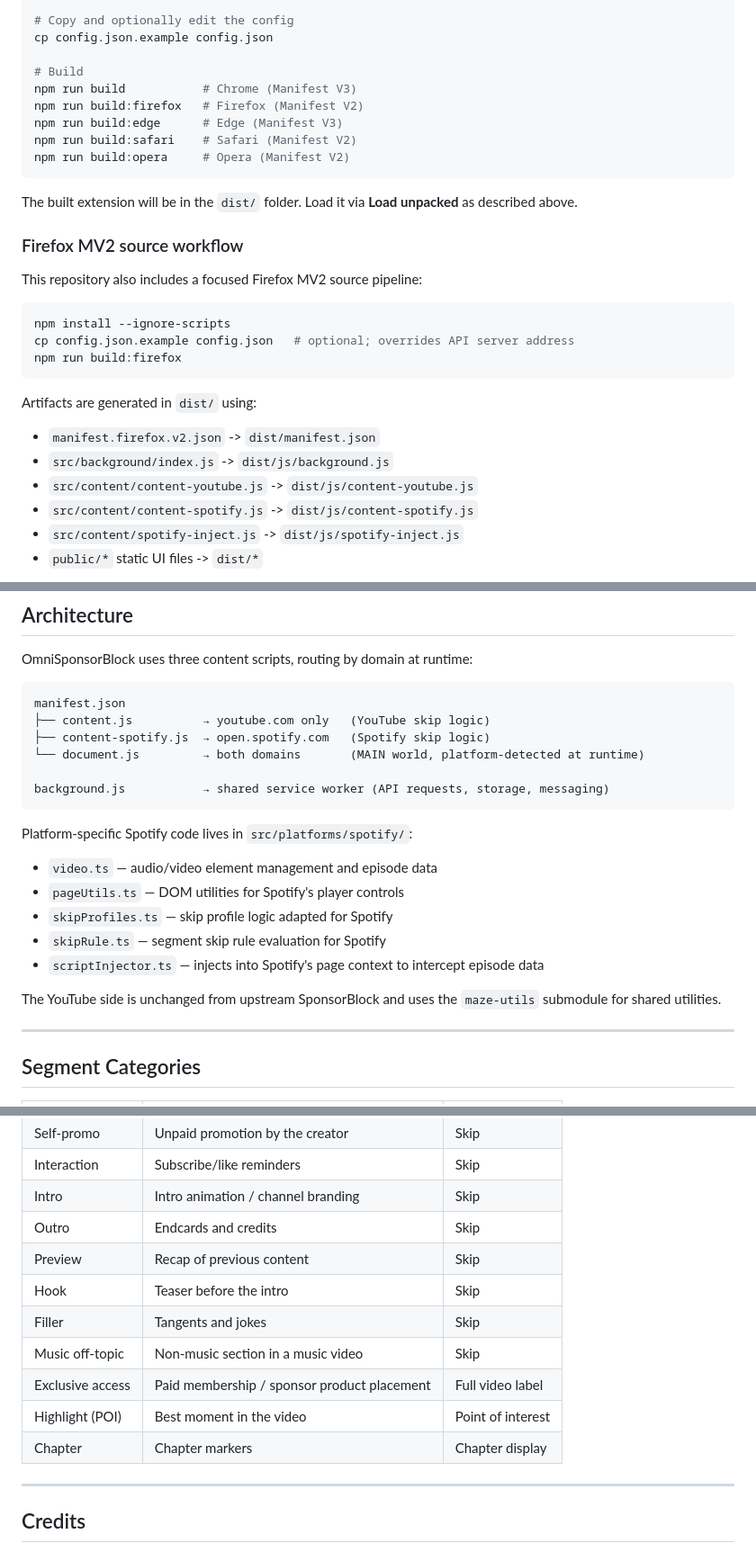
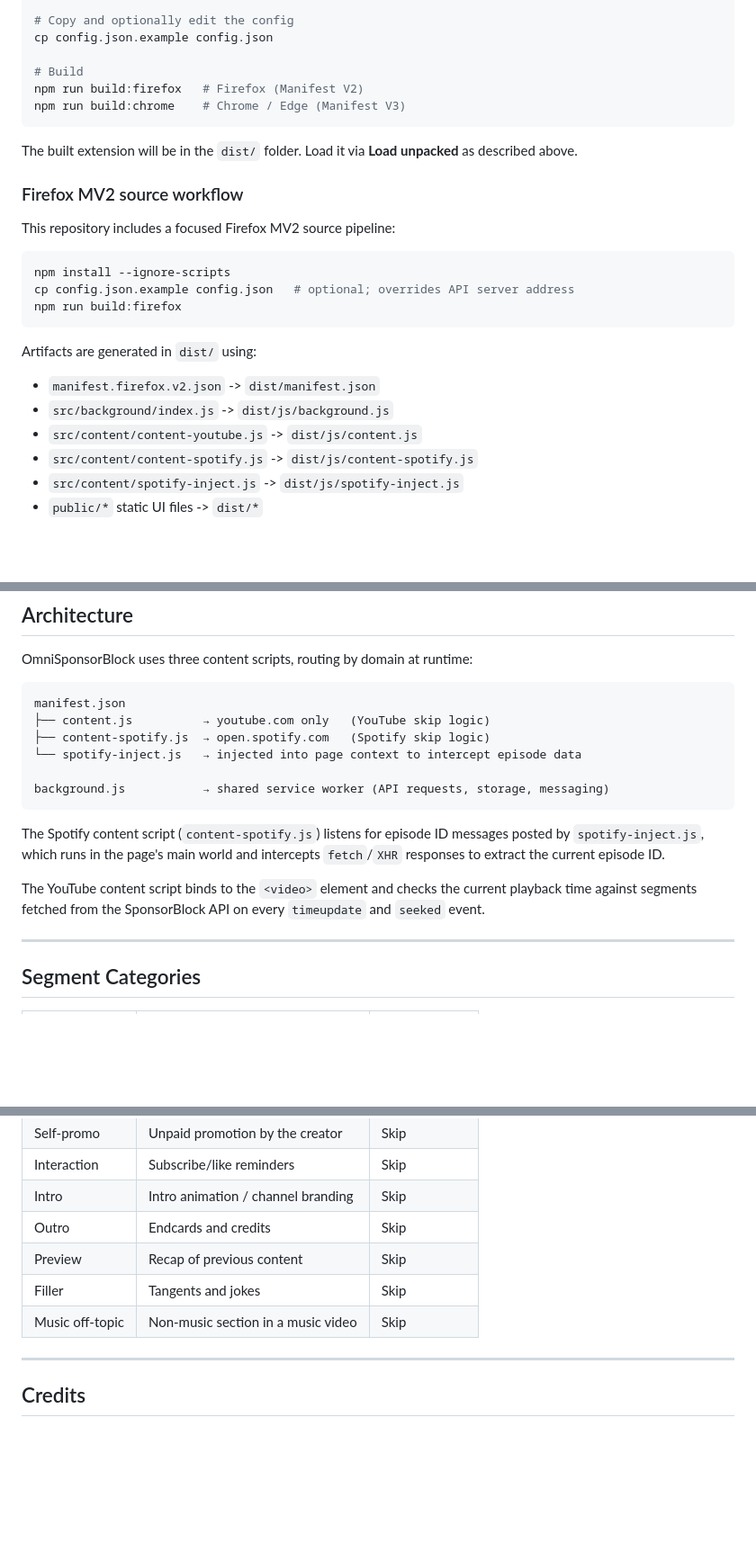
Before and after one commit to sbhushan01/OmniSponsorBlock, a Markdown page: README.md, 3 parts joined by grey strips. Shown at 90% size. Drawn GitHub-style; blank space fills up the shorter version.

````diff
--- a/README.md
+++ b/README.md
@@ -51,18 +51,15 @@ npm install --ignore-scripts
 cp config.json.example config.json
 
 # Build
-npm run build           # Chrome (Manifest V3)
 npm run build:firefox   # Firefox (Manifest V2)
-npm run build:edge      # Edge (Manifest V3)
-npm run build:safari    # Safari (Manifest V2)
-npm run build:opera     # Opera (Manifest V2)
+npm run build:chrome    # Chrome / Edge (Manifest V3)
 ```
 
 The built extension will be in the `dist/` folder. Load it via **Load unpacked** as described above.
 
 ### Firefox MV2 source workflow
 
-This repository also includes a focused Firefox MV2 source pipeline:
+This repository includes a focused Firefox MV2 source pipeline:
 
 ```bash
 npm install --ignore-scripts
@@ -74,7 +71,7 @@ Artifacts are generated in `dist/` using:
 
 - `manifest.firefox.v2.json` -> `dist/manifest.json`
 - `src/background/index.js` -> `dist/js/background.js`
-- `src/content/content-youtube.js` -> `dist/js/content-youtube.js`
+- `src/content/content-youtube.js` -> `dist/js/content.js`
 - `src/content/content-spotify.js` -> `dist/js/content-spotify.js`
 - `src/content/spotify-inject.js` -> `dist/js/spotify-inject.js`
 - `public/*` static UI files -> `dist/*`
@@ -127,20 +124,14 @@ OmniSponsorBlock uses three content scripts, routing by domain at runtime:
 manifest.json
 ├── content.js          → youtube.com only   (YouTube skip logic)
 ├── content-spotify.js  → open.spotify.com   (Spotify skip logic)
-└── document.js         → both domains       (MAIN world, platform-detected at runtime)
+└── spotify-inject.js   → injected into page context to intercept episode data
 
 background.js           → shared service worker (API requests, storage, messaging)
 ```
 
-Platform-specific Spotify code lives in `src/platforms/spotify/`:
+The Spotify content script (`content-spotify.js`) listens for episode ID messages posted by `spotify-inject.js`, which runs in the page's main world and intercepts `fetch`/`XHR` responses to extract the current episode ID.
 
-- `video.ts` — audio/video element management and episode data
-- `pageUtils.ts` — DOM utilities for Spotify's player controls
-- `skipProfiles.ts` — skip profile logic adapted for Spotify
-- `skipRule.ts` — segment skip rule evaluation for Spotify
-- `scriptInjector.ts` — injects into Spotify's page context to intercept episode data
-
-The YouTube side is unchanged from upstream SponsorBlock and uses the `maze-utils` submodule for shared utilities.
+The YouTube content script binds to the `<video>` element and checks the current playback time against segments fetched from the SponsorBlock API on every `timeupdate` and `seeked` event.
 
 ---
 
@@ -154,12 +145,8 @@ The YouTube side is unchanged from upstream SponsorBlock and uses the `maze-util
 | Intro | Intro animation / channel branding | Skip |
 | Outro | Endcards and credits | Skip |
 | Preview | Recap of previous content | Skip |
-| Hook | Teaser before the intro | Skip |
 | Filler | Tangents and jokes | Skip |
 | Music off-topic | Non-music section in a music video | Skip |
-| Exclusive access | Paid membership / sponsor product placement | Full video label |
-| Highlight (POI) | Best moment in the video | Point of interest |
-| Chapter | Chapter markers | Chapter display |
 
 ---
 
````
Also changed, not shown: other parts of README.md (+1 -1 lines).
